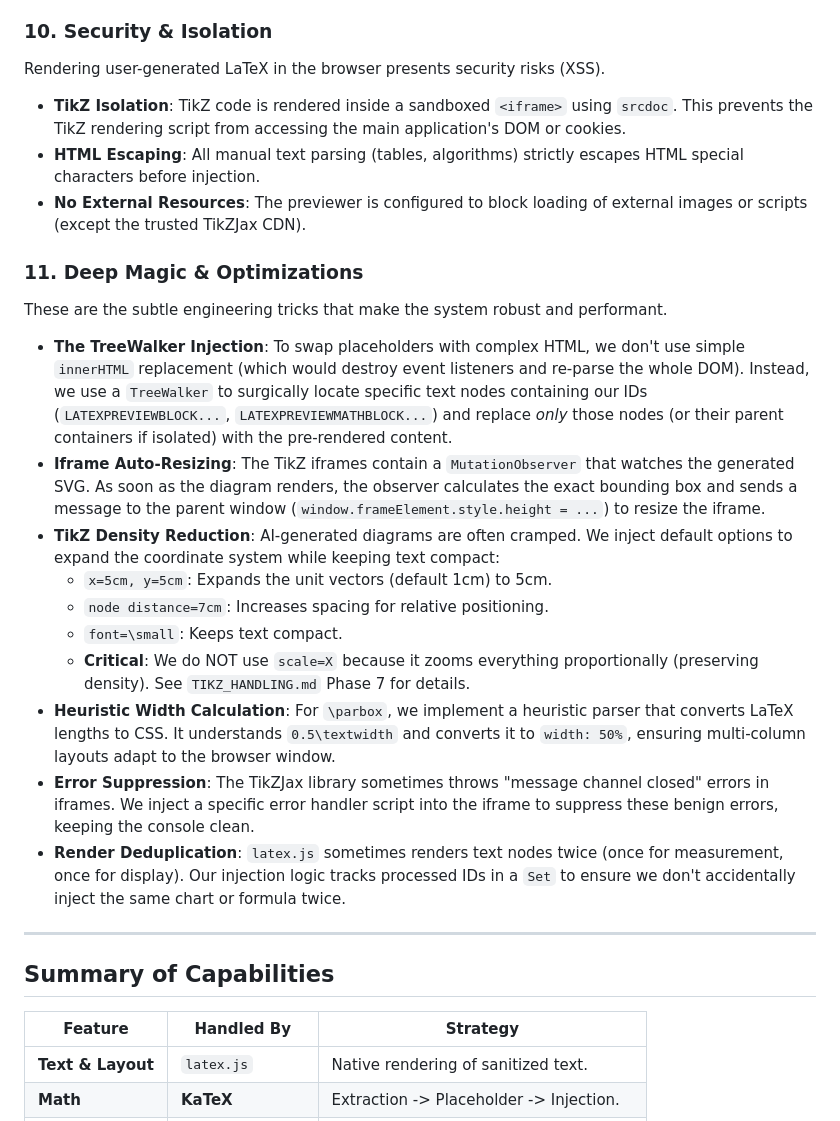
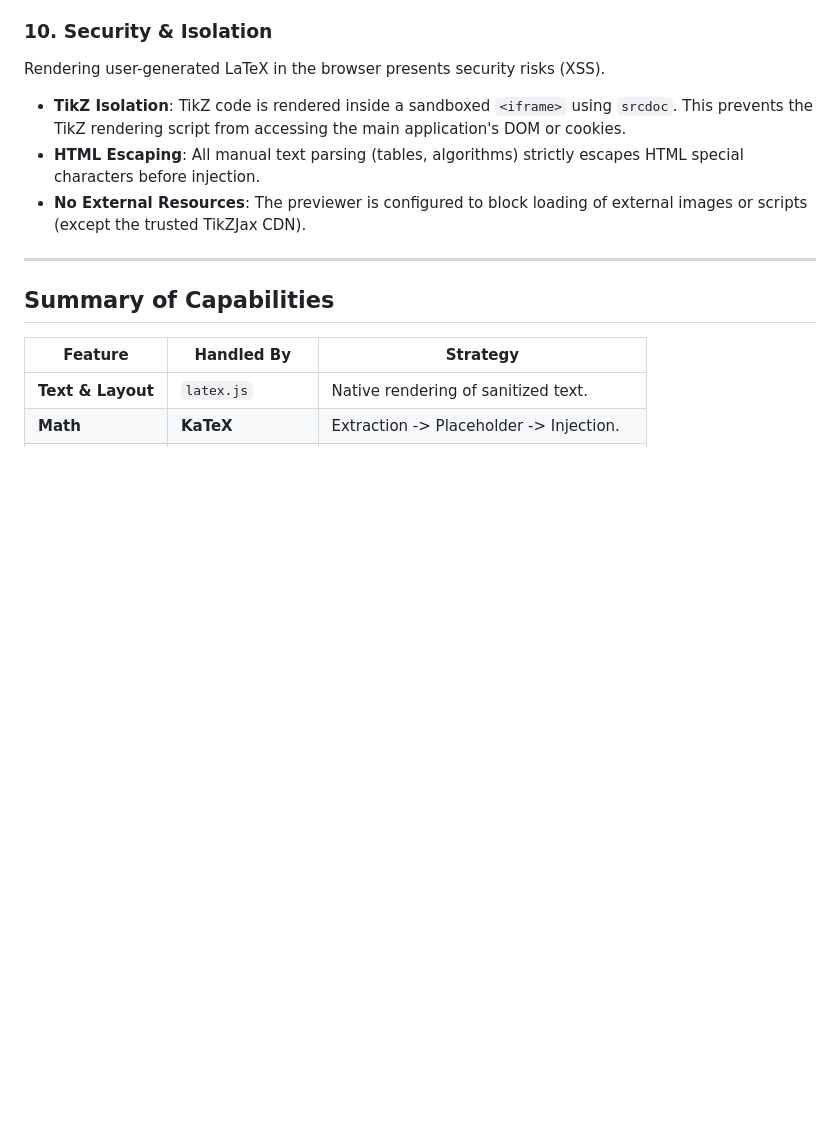
Before and after one commit to keithligh/Auto-Academic-Paper-RC1, a Markdown page: LATEX_PREVIEW_SYSTEM.md, the part around the change printed below. Rendered like a GitHub page; blank space fills up the shorter version.

```diff
--- a/LATEX_PREVIEW_SYSTEM.md
+++ b/LATEX_PREVIEW_SYSTEM.md
@@ -150,21 +169,6 @@ Rendering user-generated LaTeX in the browser presents security risks (XSS).
 - **TikZ Isolation**: TikZ code is rendered inside a sandboxed `<iframe>` using `srcdoc`. This prevents the TikZ rendering script from accessing the main application's DOM or cookies.
 - **HTML Escaping**: All manual text parsing (tables, algorithms) strictly escapes HTML special characters before injection.
 - **No External Resources**: The previewer is configured to block loading of external images or scripts (except the trusted TikZJax CDN).
-
-### 11. Deep Magic & Optimizations
-
-These are the subtle engineering tricks that make the system robust and performant.
-
-- **The TreeWalker Injection**: To swap placeholders with complex HTML, we don't use simple `innerHTML` replacement (which would destroy event listeners and re-parse the whole DOM). Instead, we use a `TreeWalker` to surgically locate specific text nodes containing our IDs (`LATEXPREVIEWBLOCK...`, `LATEXPREVIEWMATHBLOCK...`) and replace *only* those nodes (or their parent containers if isolated) with the pre-rendered content.
-- **Iframe Auto-Resizing**: The TikZ iframes contain a `MutationObserver` that watches the generated SVG. As soon as the diagram renders, the observer calculates the exact bounding box and sends a message to the parent window (`window.frameElement.style.height = ...`) to resize the iframe.
-- **TikZ Density Reduction**: AI-generated diagrams are often cramped. We inject default options to expand the coordinate system while keeping text compact:
-  - `x=5cm, y=5cm`: Expands the unit vectors (default 1cm) to 5cm.
-  - `node distance=7cm`: Increases spacing for relative positioning.
-  - `font=\small`: Keeps text compact.
-  - **Critical**: We do NOT use `scale=X` because it zooms everything proportionally (preserving density). See `TIKZ_HANDLING.md` Phase 7 for details.
-- **Heuristic Width Calculation**: For `\parbox`, we implement a heuristic parser that converts LaTeX lengths to CSS. It understands `0.5\textwidth` and converts it to `width: 50%`, ensuring multi-column layouts adapt to the browser window.
-- **Error Suppression**: The TikZJax library sometimes throws "message channel closed" errors in iframes. We inject a specific error handler script into the iframe to suppress these benign errors, keeping the console clean.
-- **Render Deduplication**: `latex.js` sometimes renders text nodes twice (once for measurement, once for display). Our injection logic tracks processed IDs in a `Set` to ensure we don't accidentally inject the same chart or formula twice.
 
 ---
 
```
Also changed, not shown: other parts of LATEX_PREVIEW_SYSTEM.md (+26 -7 lines).
